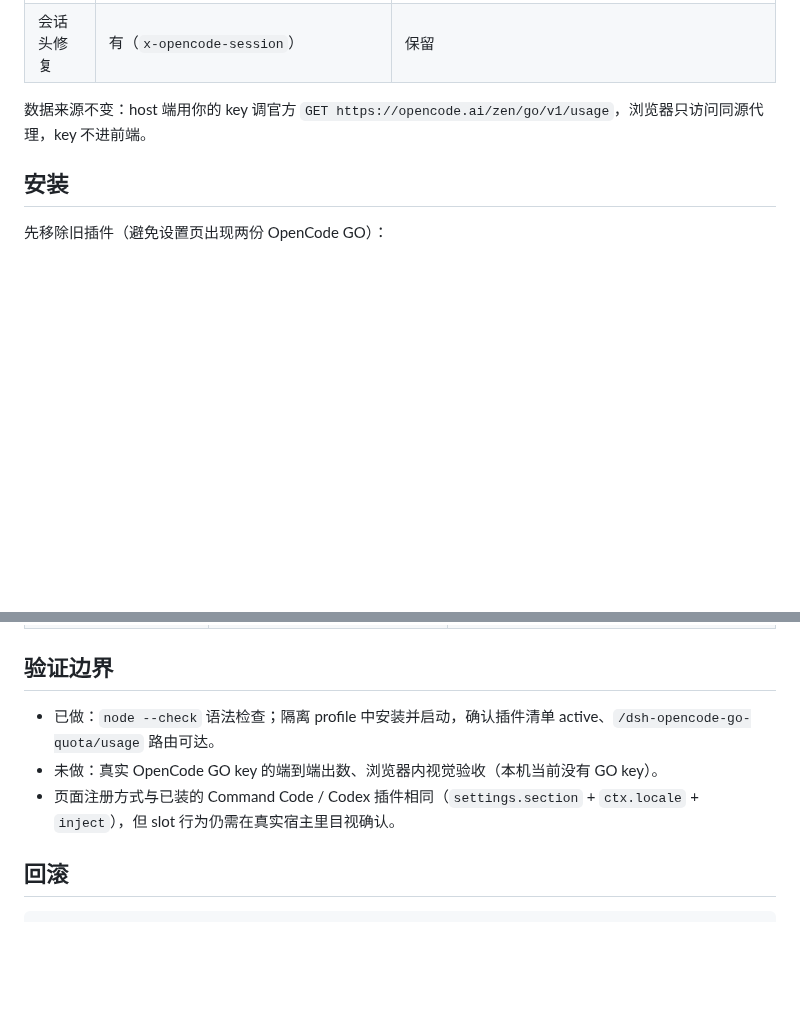
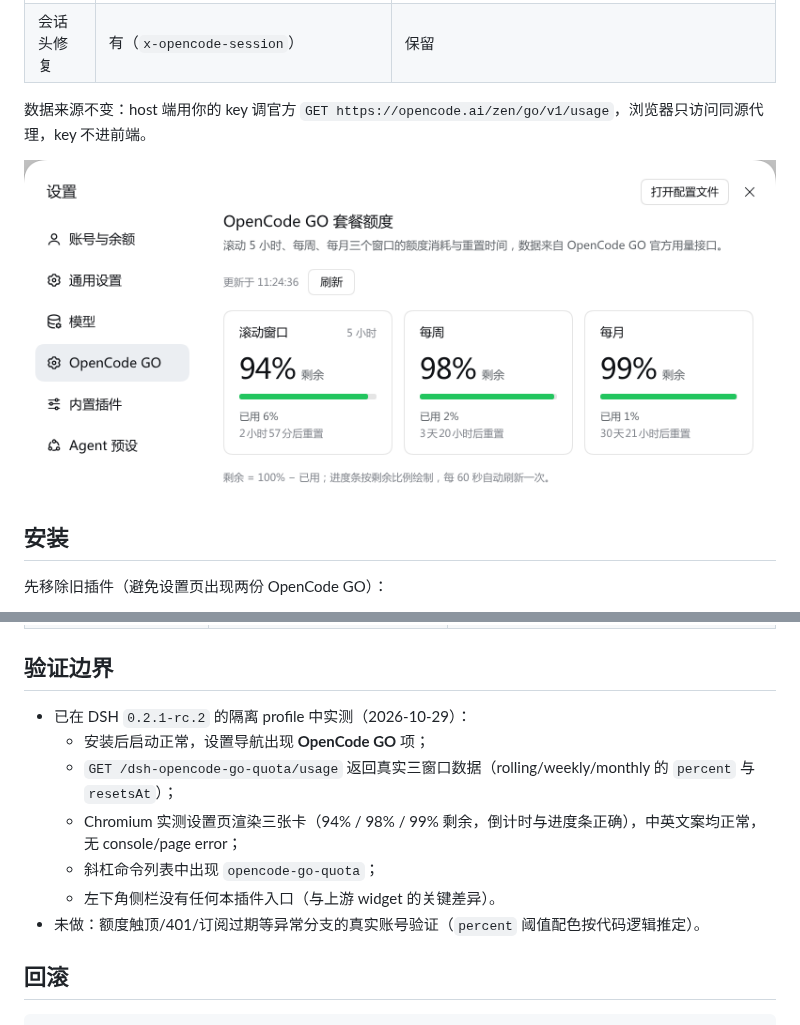
Before and after one commit to zztdandan/dsh-opencode-go-quota-settings, a Markdown page: README.md, 2 parts joined by grey strips. GitHub-like rendering; pictures changed too: docs/quota-page.png (added); blank space fills up the shorter version.

Commit message:
docs: add settings page screenshot and verification notes

```diff
--- a/README.md
+++ b/README.md
@@ -16,6 +16,8 @@
 | 会话头修复 | 有（`x-opencode-session`） | 保留 |
 
 数据来源不变：host 端用你的 key 调官方 `GET https://opencode.ai/zen/go/v1/usage`，浏览器只访问同源代理，key 不进前端。
+
+![设置 → OpenCode GO](docs/quota-page.png)
 
 ## 安装
 
@@ -48,9 +50,13 @@ OPENCODE_GO_API_KEY: sk-...
 
 ## 验证边界
 
-- 已做：`node --check` 语法检查；隔离 profile 中安装并启动，确认插件清单 active、`/dsh-opencode-go-quota/usage` 路由可达。
-- 未做：真实 OpenCode GO key 的端到端出数、浏览器内视觉验收（本机当前没有 GO key）。
-- 页面注册方式与已装的 Command Code / Codex 插件相同（`settings.section` + `ctx.locale` + `inject`），但 slot 行为仍需在真实宿主里目视确认。
+- 已在 DSH `0.2.1-rc.2` 的隔离 profile 中实测（2026-10-29）：
+  - 安装后启动正常，设置导航出现 **OpenCode GO** 项；
+  - `GET /dsh-opencode-go-quota/usage` 返回真实三窗口数据（rolling/weekly/monthly 的 `percent` 与 `resetsAt`）；
+  - Chromium 实测设置页渲染三张卡（94% / 98% / 99% 剩余，倒计时与进度条正确），中英文案均正常，无 console/page error；
+  - 斜杠命令列表中出现 `opencode-go-quota`；
+  - 左下角侧栏没有任何本插件入口（与上游 widget 的关键差异）。
+- 未做：额度触顶/401/订阅过期等异常分支的真实账号验证（`percent` 阈值配色按代码逻辑推定）。
 
 ## 回滚
 
```
Also changed, not shown: 2 other files.
